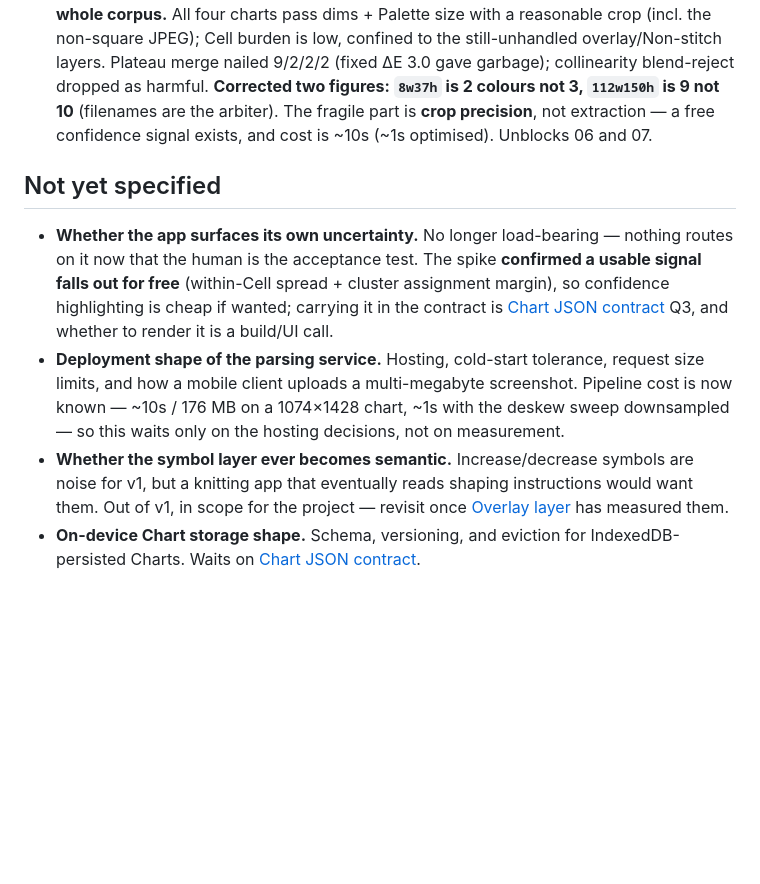
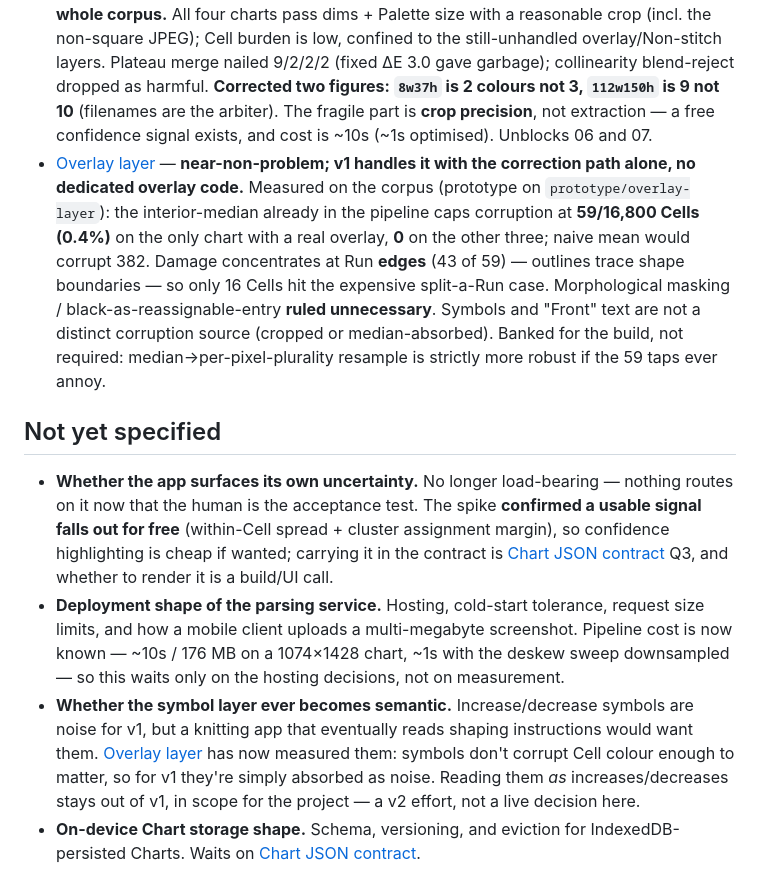
Before and after one commit to Macht59/kpp, a Markdown page: .scratch/chart-parsing/map.md, the part around the change. Rendered like a GitHub page; blank space fills up the shorter version.

Commit message:
Resolve overlay layer (06): corruption is a near-non-problem
Measured on the corpus via a prototype on branch prototype/overlay-layer.
Interior-median caps overlay corruption at 0.4% (59/16800) on the only chart
with a real overlay, 0% on the other three, and damage lands at Run edges.
v1 relies on the correction path; no dedicated overlay handling. Decided HITL.

Co-Authored-By: Claude Opus 4.8 (1M context) <noreply@anthropic.com>

```diff
--- a/.scratch/chart-parsing/map.md
+++ b/.scratch/chart-parsing/map.md
@@ -46,12 +46,13 @@ The map is done when nothing is left to decide before `/to-spec` can collapse it
 - [Assemble a test corpus of chart screenshots](issues/01-test-corpus.md) — four charts in `tests/examples/`, ground truth in the filenames, [manifest](../../tests/examples/MANIFEST.md) listing what each one breaks and which axes remain uncovered. Resolved short of the 8–12 asked for, deliberately.
 - [Acceptance bar for automatic extraction](issues/02-acceptance-bar.md) — **there is no programmatic bar**; the user reviews and fixes every parse. This makes correction the normal flow rather than a rescue, and re-scores [Automatic extraction spike](issues/05-extraction-spike.md) on **correction burden** rather than accuracy. Structural errors (dimensions, Palette size) stay categorically worse than Cell errors, because they cannot be corrected — only redone.
 - [Automatic extraction spike](issues/05-extraction-spike.md) — **the spine holds: automatic extraction is viable across the whole corpus.** All four charts pass dims + Palette size with a reasonable crop (incl. the non-square JPEG); Cell burden is low, confined to the still-unhandled overlay/Non-stitch layers. Plateau merge nailed 9/2/2/2 (fixed ΔE 3.0 gave garbage); collinearity blend-reject dropped as harmful. **Corrected two figures: `8w37h` is 2 colours not 3, `112w150h` is 9 not 10** (filenames are the arbiter). The fragile part is **crop precision**, not extraction — a free confidence signal exists, and cost is ~10s (~1s optimised). Unblocks 06 and 07.
+- [Overlay layer](issues/06-overlay-layer.md) — **near-non-problem; v1 handles it with the correction path alone, no dedicated overlay code.** Measured on the corpus (prototype on `prototype/overlay-layer`): the interior-median already in the pipeline caps corruption at **59/16,800 Cells (0.4%)** on the only chart with a real overlay, **0** on the other three; naive mean would corrupt 382. Damage concentrates at Run **edges** (43 of 59) — outlines trace shape boundaries — so only 16 Cells hit the expensive split-a-Run case. Morphological masking / black-as-reassignable-entry **ruled unnecessary**. Symbols and "Front" text are not a distinct corruption source (cropped or median-absorbed). Banked for the build, not required: median→per-pixel-plurality resample is strictly more robust if the 59 taps ever annoy.
 
 ## Not yet specified
 
 - **Whether the app surfaces its own uncertainty.** No longer load-bearing — nothing routes on it now that the human is the acceptance test. The spike **confirmed a usable signal falls out for free** (within-Cell spread + cluster assignment margin), so confidence highlighting is cheap if wanted; carrying it in the contract is [Chart JSON contract](issues/08-chart-contract.md) Q3, and whether to render it is a build/UI call.
 - **Deployment shape of the parsing service.** Hosting, cold-start tolerance, request size limits, and how a mobile client uploads a multi-megabyte screenshot. Pipeline cost is now known — ~10s / 176 MB on a 1074×1428 chart, ~1s with the deskew sweep downsampled — so this waits only on the hosting decisions, not on measurement.
-- **Whether the symbol layer ever becomes semantic.** Increase/decrease symbols are noise for v1, but a knitting app that eventually reads shaping instructions would want them. Out of v1, in scope for the project — revisit once [Overlay layer](issues/06-overlay-layer.md) has measured them.
+- **Whether the symbol layer ever becomes semantic.** Increase/decrease symbols are noise for v1, but a knitting app that eventually reads shaping instructions would want them. [Overlay layer](issues/06-overlay-layer.md) has now measured them: symbols don't corrupt Cell colour enough to matter, so for v1 they're simply absorbed as noise. Reading them *as* increases/decreases stays out of v1, in scope for the project — a v2 effort, not a live decision here.
 - **On-device Chart storage shape.** Schema, versioning, and eviction for IndexedDB-persisted Charts. Waits on [Chart JSON contract](issues/08-chart-contract.md).
 
 ## Out of scope
```
Also changed, not shown: 1 other file.
